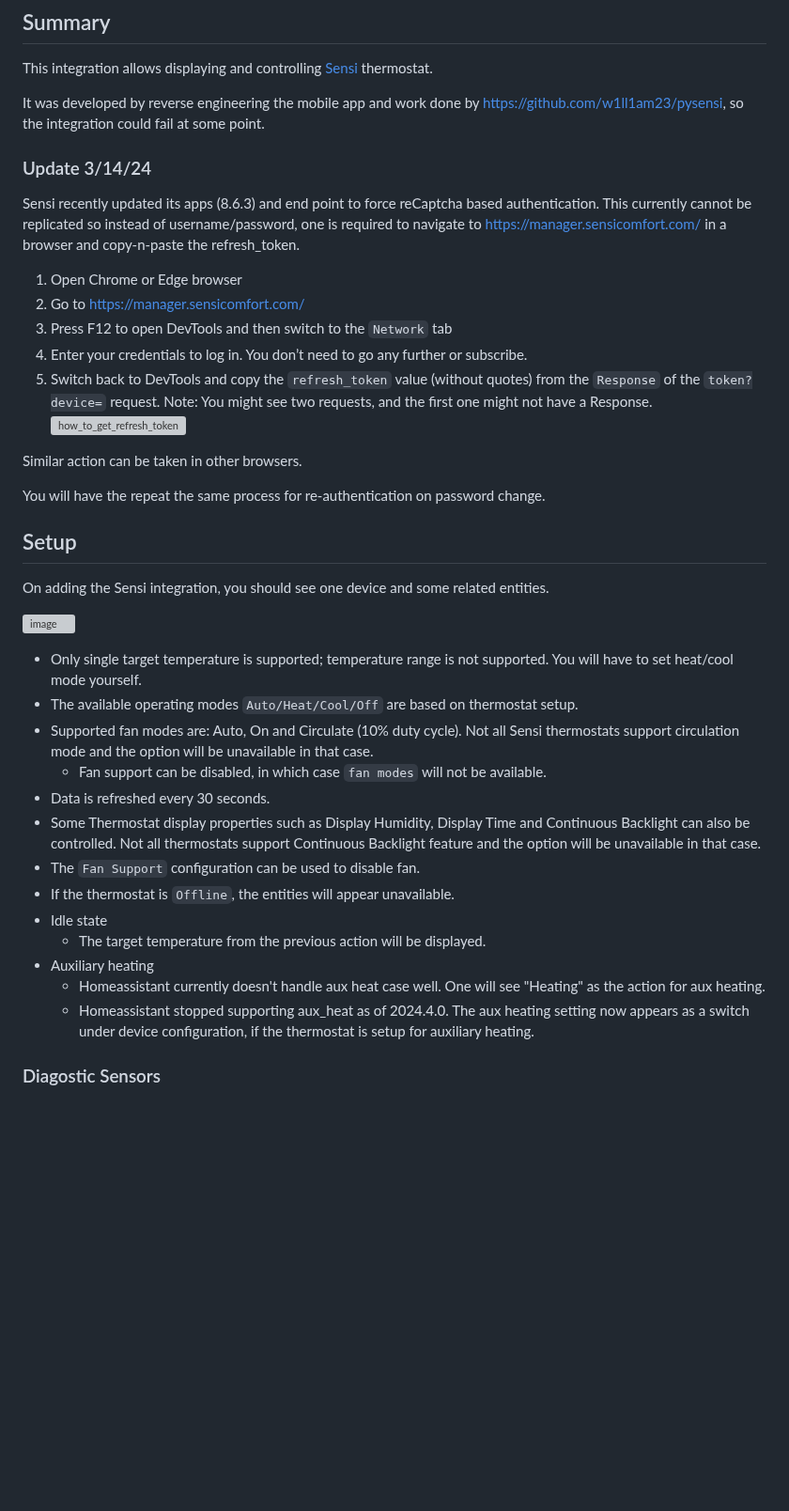
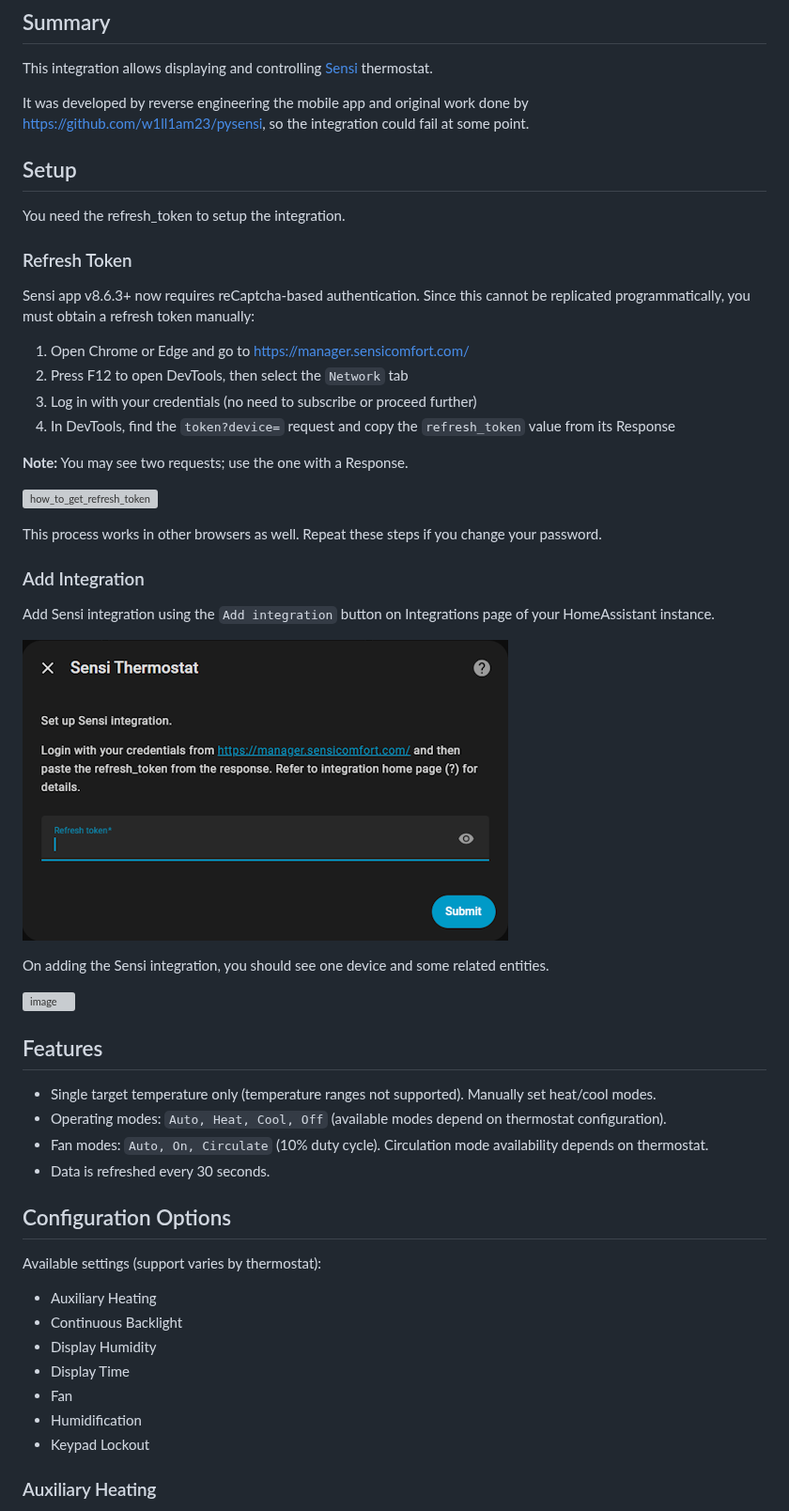
Before and after one commit to iprak/sensi, a Markdown page: README.md, the part around one of its changes. Shown at 94% size. Drawn GitHub-style; pictures changed too: images/image.png (added); blank space fills up the shorter version; grey boxes are pictures that could not be loaded.

Commit message:
docs: update readme

```diff
--- a/README.md
+++ b/README.md
@@ -7,43 +7,57 @@
 
 This integration allows displaying and controlling [Sensi](https://sensi.emerson.com/en-us) thermostat.
 
-It was developed by reverse engineering the mobile app and work done by https://github.com/w1ll1am23/pysensi, so the integration could fail at some point.
+It was developed by reverse engineering the mobile app and original work done by https://github.com/w1ll1am23/pysensi, so the integration could fail at some point.
 
-### Update 3/14/24
 
-Sensi recently updated its apps (8.6.3) and end point to force reCaptcha based authentication. This currently cannot be replicated so instead of username/password, one is required to navigate to https://manager.sensicomfort.com/ in a browser and copy-n-paste the refresh_token.
+## Setup
 
-1. Open Chrome or Edge browser
-1. Go to https://manager.sensicomfort.com/
-1. Press F12 to open DevTools and then switch to the `Network` tab
-1. Enter your credentials to log in. You don’t need to go any further or subscribe.
-1. Switch back to DevTools and copy the `refresh_token` value (without quotes) from the `Response` of the `token?device=` request. Note: You might see two requests, and the first one might not have a Response.
+You need the refresh_token to setup the integration.
+
+### Refresh Token
+
+Sensi app v8.6.3+ now requires reCaptcha-based authentication. Since this cannot be replicated programmatically, you must obtain a refresh token manually:
+
+1. Open Chrome or Edge and go to https://manager.sensicomfort.com/
+1. Press F12 to open DevTools, then select the `Network` tab
+1. Log in with your credentials (no need to subscribe or proceed further)
+1. In DevTools, find the `token?device=` request and copy the `refresh_token` value from its Response
+
+**Note:** You may see two requests; use the one with a Response.
+
 ![how_to_get_refresh_token](https://github.com/iprak/sensi/assets/6459774/3d33a6c1-6c07-4886-b4f0-3289e62d41e4)
 
-Similar action can be taken in other browsers.
+This process works in other browsers as well. Repeat these steps if you change your password.
 
-You will have the repeat the same process for re-authentication on password change.
+### Add Integration
 
-## Setup
+Add Sensi integration using the `Add integration` button on Integrations page of your HomeAssistant instance.
+
+![Add integration](images/image.png)
 
 On adding the Sensi integration, you should see one device and some related entities.
 
 ![image](https://github.com/iprak/sensi/assets/6459774/222a21ac-8d5f-4530-b3d6-ec87ae668b6d)
 
 
-- Only single target temperature is supported; temperature range is not supported. You will have to set heat/cool mode yourself.
-- The available operating modes `Auto/Heat/Cool/Off` are based on thermostat setup.
-- Supported fan modes are: Auto, On and Circulate (10% duty cycle). Not all Sensi thermostats support circulation mode and the option will be unavailable in that case.
-  - Fan support can be disabled, in which case `fan modes` will not be available.
+## Features
+- Single target temperature only (temperature ranges not supported). Manually set heat/cool modes.
+- Operating modes: `Auto, Heat, Cool, Off` (available modes depend on thermostat configuration).
+- Fan modes: `Auto, On, Circulate` (10% duty cycle). Circulation mode availability depends on thermostat.
 - Data is refreshed every 30 seconds.
-- Some Thermostat display properties such as Display Humidity, Display Time and Continuous Backlight can also be controlled. Not all thermostats support Continuous Backlight feature and the option will be unavailable in that case.
-- The `Fan Support` configuration can be used to disable fan.
-- If the thermostat is `Offline`, the entities will appear unavailable.
-- Idle state
-  - The target temperature from the previous action will be displayed.
-- Auxiliary heating
-  - Homeassistant currently doesn't handle aux heat case well. One will see "Heating" as the action for aux heating.
-  - Homeassistant stopped supporting aux_heat as of 2024.4.0. The aux heating setting now appears as a switch under device configuration, if the thermostat is setup for auxiliary heating.
 
 
-### Diagostic Sensors
+## Configuration Options
+
+Available settings (support varies by thermostat):
+- Auxiliary Heating
+- Continuous Backlight
+- Display Humidity
+- Display Time
+- Fan
+- Humidification
+- Keypad Lockout
+
+
+### Auxiliary Heating
+
```
Also changed, not shown: other parts of README.md (+45 -16 lines).
